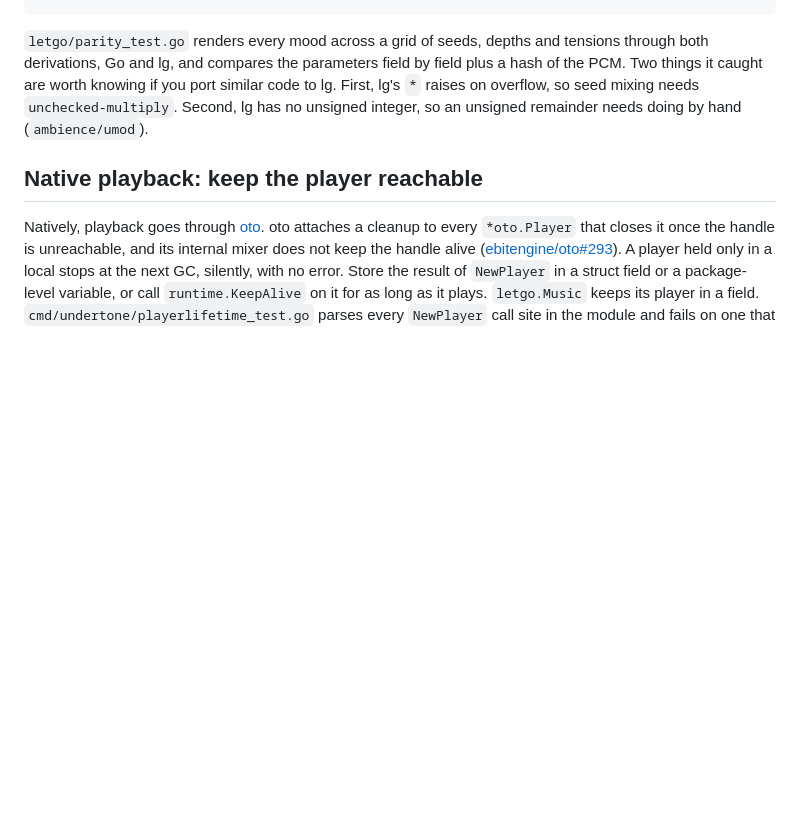
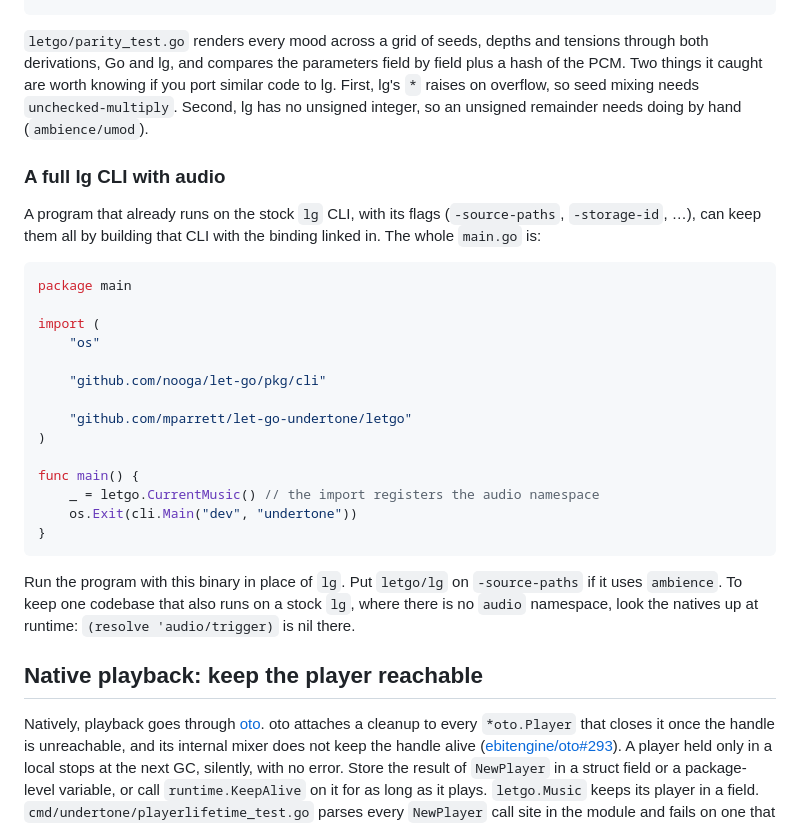
Before and after one commit to mparrett/let-go-undertone, a Markdown page: README.md, the part around the change. GitHub-like rendering; blank space fills up the shorter version.

Commit message:
README: a full lg CLI with audio linked in (#7)
Co-authored-by: Claude Opus 5.5 <noreply@anthropic.com>

````diff
--- a/README.md
+++ b/README.md
@@ -147,6 +147,34 @@ port similar code to lg. First, lg's `*` raises on overflow, so seed mixing
 needs `unchecked-multiply`. Second, lg has no unsigned integer, so an unsigned
 remainder needs doing by hand (`ambience/umod`).
 
+### A full lg CLI with audio
+
+A program that already runs on the stock `lg` CLI, with its flags (`-source-paths`,
+`-storage-id`, …), can keep them all by building that CLI with the binding linked
+in. The whole `main.go` is:
+
+```go
+package main
+
+import (
+	"os"
+
+	"github.com/nooga/let-go/pkg/cli"
+
+	"github.com/mparrett/let-go-undertone/letgo"
+)
+
+func main() {
+	_ = letgo.CurrentMusic() // the import registers the audio namespace
+	os.Exit(cli.Main("dev", "undertone"))
+}
+```
+
+Run the program with this binary in place of `lg`. Put `letgo/lg` on
+`-source-paths` if it uses `ambience`. To keep one codebase that also runs on a
+stock `lg`, where there is no `audio` namespace, look the natives up at runtime:
+`(resolve 'audio/trigger)` is nil there.
+
 ## Native playback: keep the player reachable
 
 Natively, playback goes through [oto](https://github.com/ebitengine/oto). oto attaches a cleanup to every `*oto.Player` that closes it once the handle
````
